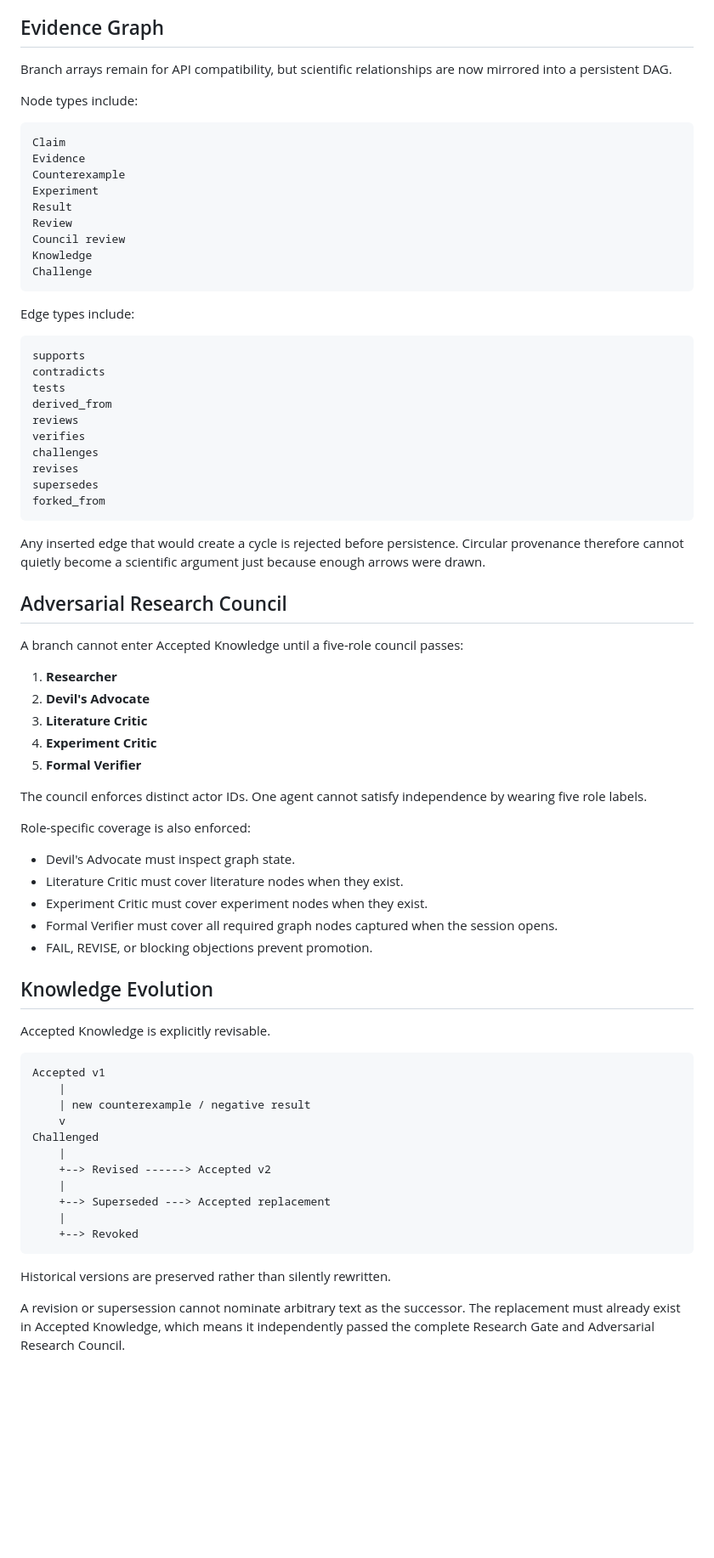
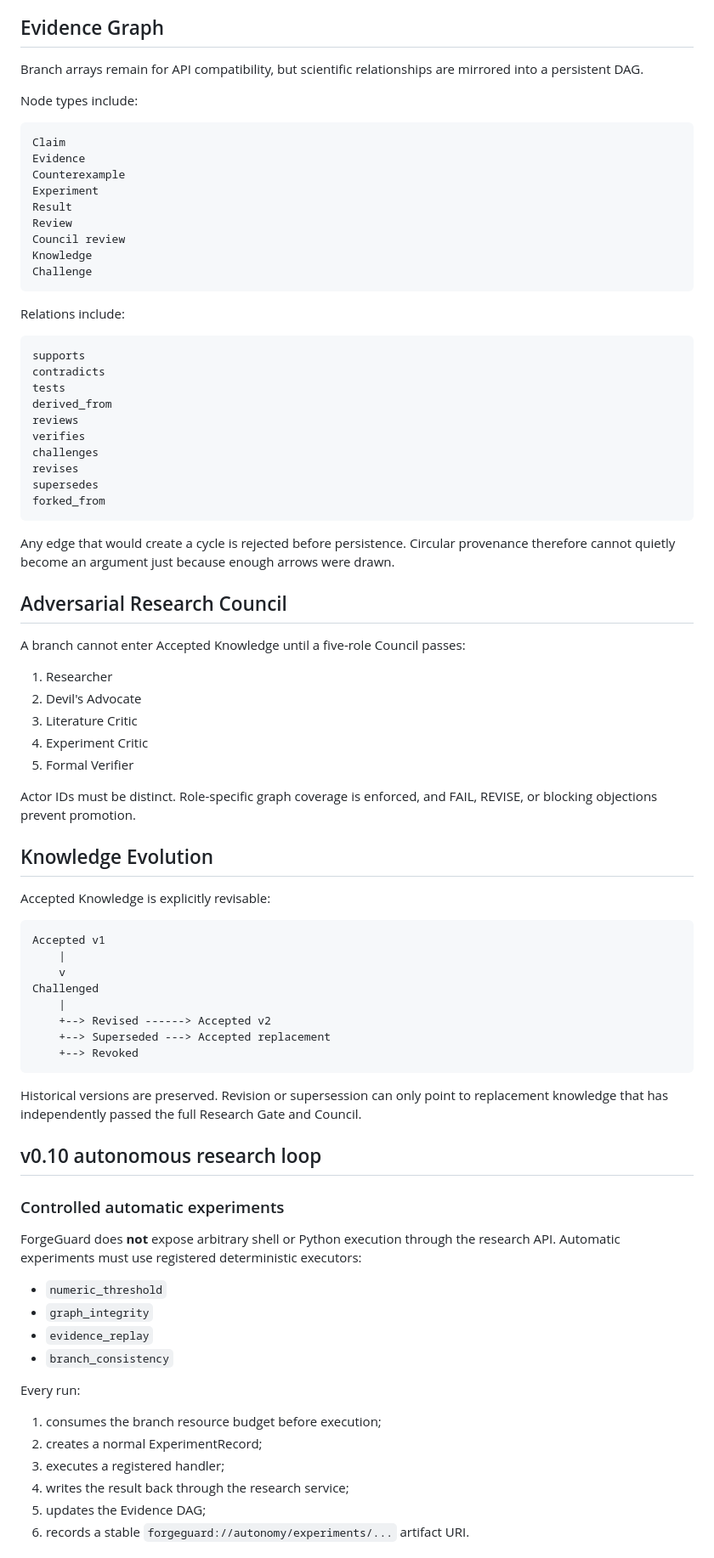
Before and after one commit to alaster-t34/ForgeGuard-Nexus, a Markdown page: README.md, the part around one of its changes. Shown at 85% size. Rendered like a GitHub page; blank space fills up the shorter version.

Commit message:
docs: publish ForgeGuard Nexus v0.10 autonomy architecture

````diff
--- a/README.md
+++ b/README.md
@@ -80,7 +80,7 @@ Every scheduler run is persisted with action, reason, source branch, target bran
 
 ## Evidence Graph
 
-Branch arrays remain for API compatibility, but scientific relationships are now mirrored into a persistent DAG.
+Branch arrays remain for API compatibility, but scientific relationships are mirrored into a persistent DAG.
 
 Node types include:
 
@@ -96,7 +96,7 @@ Knowledge
 Challenge
 ```
 
-Edge types include:
+Relations include:
 
 ```text
 supports
@@ -111,46 +111,54 @@ supersedes
 forked_from
 ```
 
-Any inserted edge that would create a cycle is rejected before persistence. Circular provenance therefore cannot quietly become a scientific argument just because enough arrows were drawn.
+Any edge that would create a cycle is rejected before persistence. Circular provenance therefore cannot quietly become an argument just because enough arrows were drawn.
 
 ## Adversarial Research Council
 
-A branch cannot enter Accepted Knowledge until a five-role council passes:
+A branch cannot enter Accepted Knowledge until a five-role Council passes:
 
-1. **Researcher**
-2. **Devil's Advocate**
-3. **Literature Critic**
-4. **Experiment Critic**
-5. **Formal Verifier**
+1. Researcher
+2. Devil's Advocate
+3. Literature Critic
+4. Experiment Critic
+5. Formal Verifier
 
-The council enforces distinct actor IDs. One agent cannot satisfy independence by wearing five role labels.
-
-Role-specific coverage is also enforced:
-
-- Devil's Advocate must inspect graph state.
-- Literature Critic must cover literature nodes when they exist.
-- Experiment Critic must cover experiment nodes when they exist.
-- Formal Verifier must cover all required graph nodes captured when the session opens.
-- FAIL, REVISE, or blocking objections prevent promotion.
+Actor IDs must be distinct. Role-specific graph coverage is enforced, and FAIL, REVISE, or blocking objections prevent promotion.
 
 ## Knowledge Evolution
 
-Accepted Knowledge is explicitly revisable.
+Accepted Knowledge is explicitly revisable:
 
 ```text
 Accepted v1
     |
-    | new counterexample / negative result
     v
 Challenged
     |
     +--> Revised ------> Accepted v2
-    |
     +--> Superseded ---> Accepted replacement
-    |
     +--> Revoked
 ```
 
-Historical versions are preserved rather than silently rewritten.
+Historical versions are preserved. Revision or supersession can only point to replacement knowledge that has independently passed the full Research Gate and Council.
 
-A revision or supersession cannot nominate arbitrary text as the successor. The replacement must already exist in Accepted Knowledge, which means it independently passed the complete Research Gate and Adversarial Research Council.
+## v0.10 autonomous research loop
+
+### Controlled automatic experiments
+
+ForgeGuard does **not** expose arbitrary shell or Python execution through the research API. Automatic experiments must use registered deterministic executors:
+
+- `numeric_threshold`
+- `graph_integrity`
+- `evidence_replay`
+- `branch_consistency`
+
+Every run:
+
+1. consumes the branch resource budget before execution;
+2. creates a normal ExperimentRecord;
+3. executes a registered handler;
+4. writes the result back through the research service;
+5. updates the Evidence DAG;
+6. records a stable `forgeguard://autonomy/experiments/...` artifact URI.
+
````
Also changed, not shown: other parts of README.md (+145 -102 lines).
